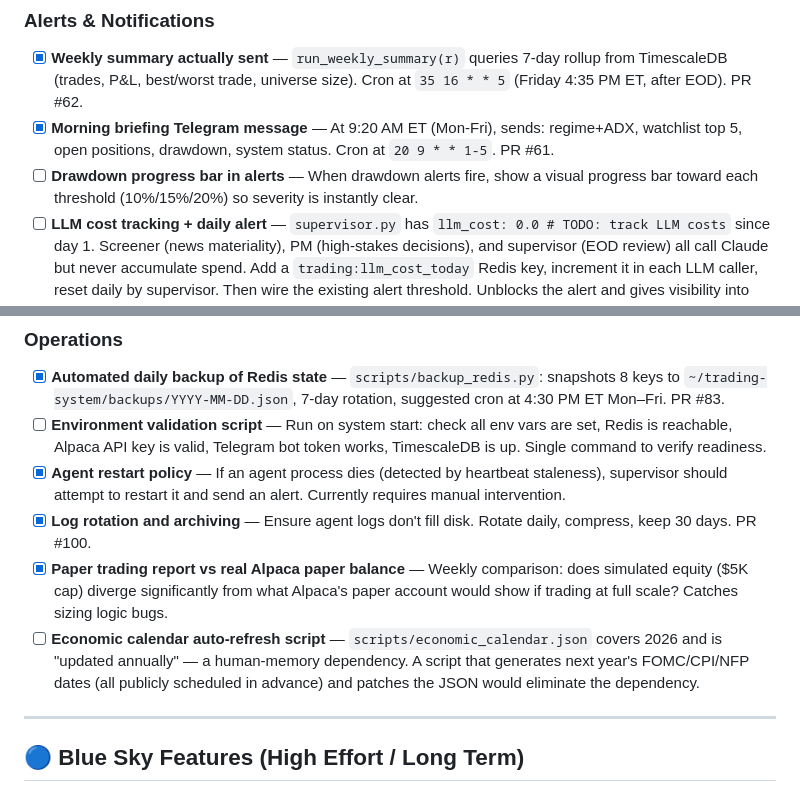
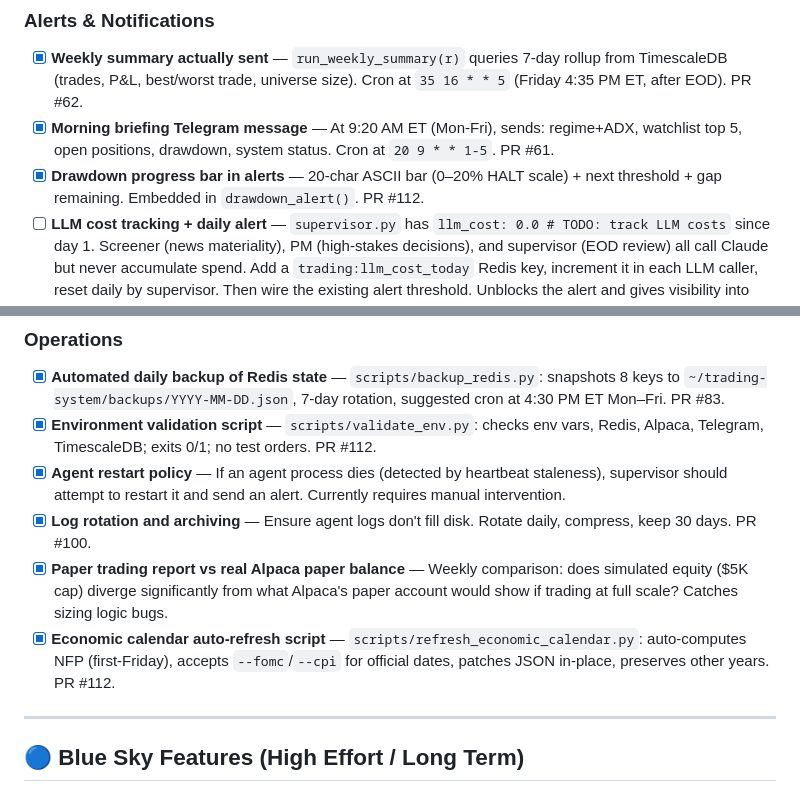
Before and after one commit to texastoasters/trading-system, a Markdown page: docs/FEATURE_WISHLIST.md, 2 parts joined by grey strips. Drawn GitHub-style.

Commit message:
docs: mark three wishlist items done (PR #112)
Co-Authored-By: Claude Sonnet 4.6 <noreply@anthropic.com>

```diff
--- a/docs/FEATURE_WISHLIST.md
+++ b/docs/FEATURE_WISHLIST.md
@@ -31,7 +31,7 @@ These are known issues documented in HANDOFF.md that can cause real harm.
 ### Alerts & Notifications
 - [x] **Weekly summary actually sent** — `run_weekly_summary(r)` queries 7-day rollup from TimescaleDB (trades, P&L, best/worst trade, universe size). Cron at `35 16 * * 5` (Friday 4:35 PM ET, after EOD). PR #62.
 - [x] **Morning briefing Telegram message** — At 9:20 AM ET (Mon-Fri), sends: regime+ADX, watchlist top 5, open positions, drawdown, system status. Cron at `20 9 * * 1-5`. PR #61.
-- [ ] **Drawdown progress bar in alerts** — When drawdown alerts fire, show a visual progress bar toward each threshold (10%/15%/20%) so severity is instantly clear.
+- [x] **Drawdown progress bar in alerts** — 20-char ASCII bar (0–20% HALT scale) + next threshold + gap remaining. Embedded in `drawdown_alert()`. PR #112.
 - [ ] **LLM cost tracking + daily alert** — `supervisor.py` has `llm_cost: 0.0 # TODO: track LLM costs` since day 1. Screener (news materiality), PM (high-stakes decisions), and supervisor (EOD review) all call Claude but never accumulate spend. Add a `trading:llm_cost_today` Redis key, increment it in each LLM caller, reset daily by supervisor. Then wire the existing alert threshold. Unblocks the alert and gives visibility into actual API spend.
 - [x] **Alert on manual stop-loss cancellation** — `_check_cancelled_stops` runs every executor daemon cycle. Cancelled stop + position exists → resubmits and fires `critical_alert`. Cancelled + position gone → cleans Redis and fires `critical_alert`. Resubmit failure → naked position `critical_alert`. All paths tested.
 
@@ -75,11 +75,11 @@ These are known issues documented in HANDOFF.md that can cause real harm.
 
 ### Operations
 - [x] **Automated daily backup of Redis state** — `scripts/backup_redis.py`: snapshots 8 keys to `~/trading-system/backups/YYYY-MM-DD.json`, 7-day rotation, suggested cron at 4:30 PM ET Mon–Fri. PR #83.
-- [ ] **Environment validation script** — Run on system start: check all env vars are set, Redis is reachable, Alpaca API key is valid, Telegram bot token works, TimescaleDB is up. Single command to verify readiness.
+- [x] **Environment validation script** — `scripts/validate_env.py`: checks env vars, Redis, Alpaca, Telegram, TimescaleDB; exits 0/1; no test orders. PR #112.
 - [x] **Agent restart policy** — If an agent process dies (detected by heartbeat staleness), supervisor should attempt to restart it and send an alert. Currently requires manual intervention.
 - [x] **Log rotation and archiving** — Ensure agent logs don't fill disk. Rotate daily, compress, keep 30 days. PR #100.
 - [x] **Paper trading report vs real Alpaca paper balance** — Weekly comparison: does simulated equity ($5K cap) diverge significantly from what Alpaca's paper account would show if trading at full scale? Catches sizing logic bugs.
-- [ ] **Economic calendar auto-refresh script** — `scripts/economic_calendar.json` covers 2026 and is "updated annually" — a human-memory dependency. A script that generates next year's FOMC/CPI/NFP dates (all publicly scheduled in advance) and patches the JSON would eliminate the dependency.
+- [x] **Economic calendar auto-refresh script** — `scripts/refresh_economic_calendar.py`: auto-computes NFP (first-Friday), accepts `--fomc`/`--cpi` for official dates, patches JSON in-place, preserves other years. PR #112.
 
 ---
 
```
